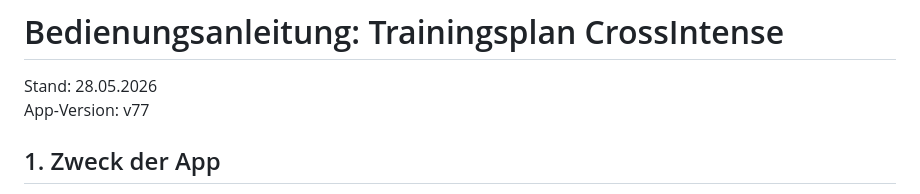
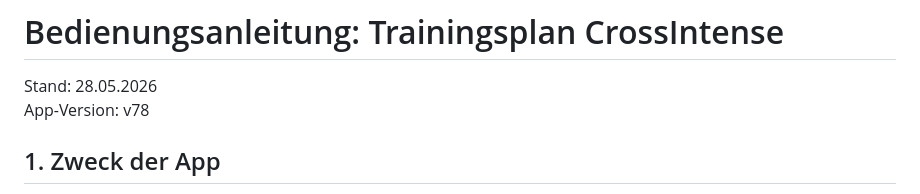
Before and after one commit to thsta34/TrainingsplanCrossIntense, a Markdown page: BEDIENUNGSANLEITUNG.md, the part around the change. GitHub-like rendering.

```diff
--- a/BEDIENUNGSANLEITUNG.md
+++ b/BEDIENUNGSANLEITUNG.md
@@ -1,7 +1,7 @@
 # Bedienungsanleitung: Trainingsplan CrossIntense
 
 Stand: 28.05.2026
-App-Version: v77
+App-Version: v78
 
 ## 1. Zweck der App
 
```
Also changed, not shown: PROJECT_CONTEXT.md (+10 -1 lines).
